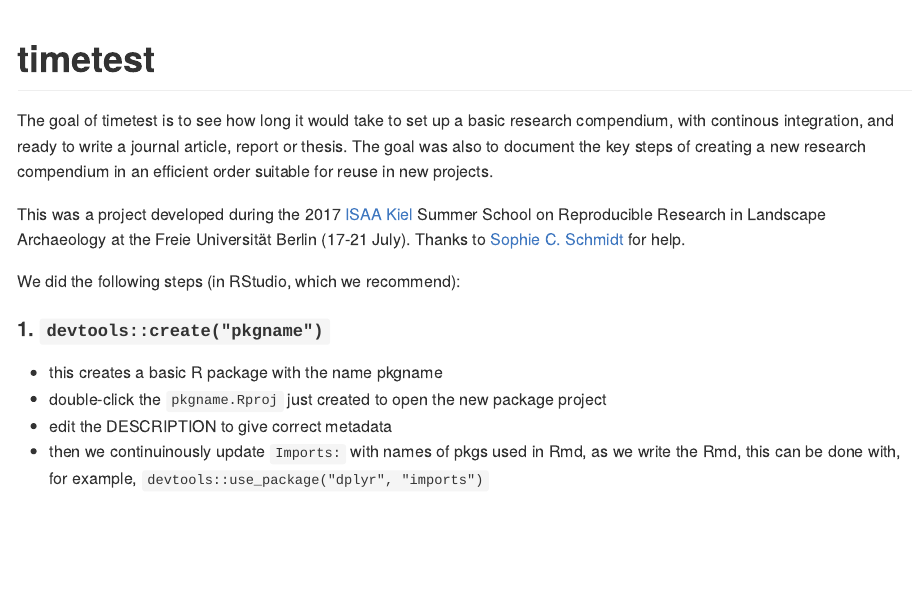
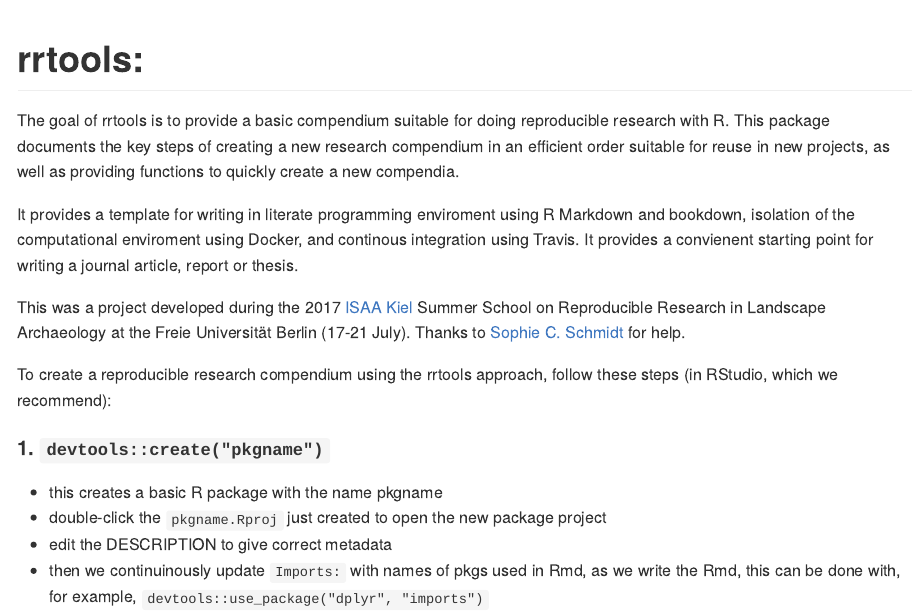
Before and after one commit to benmarwick/rrtools, an R Markdown document (README.Rmd): the page in a window 1100 px wide, from its top. Rendered offline with R 4.5, knitr and Pandoc, with nearby package versions; badge pictures from the web are left out.

Commit message:
update readme

````diff
--- a/README.Rmd
+++ b/README.Rmd
@@ -12,15 +12,17 @@ knitr::opts_chunk$set(
 )
 ```
 
-# timetest
+# rrtools:
 
 [![Travis-CI Build Status](https://travis-ci.org/benmarwick/timetest.svg?branch=master)](https://travis-ci.org/benmarwick/timetest)  [![Circle CI](https://circleci.com/gh/benmarwick/timetest.svg?style=shield&circle-token=:circle-token)](https://circleci.com/gh/benmarwick/timetest)
 
-The goal of timetest is to see how long it would take to set up a basic research compendium, with continous integration, and ready to write a journal article, report or thesis. The goal was also to document the key steps of creating a new research compendium in an efficient order suitable for reuse in new projects.
+The goal of rrtools is to provide a basic compendium suitable for doing reproducible research with R. This package documents the key steps of creating a new research compendium in an efficient order suitable for reuse in new projects, as well as providing functions to quickly create a new compendia.
+
+It provides a template for writing in literate programming enviroment using R Markdown and bookdown, isolation of the computational enviroment using Docker, and continous integration using Travis. It provides a convienent starting point for writing a journal article, report or thesis.
 
 This was a project developed during the 2017 [ISAA Kiel](https://isaakiel.github.io/) Summer School on Reproducible Research in Landscape Archaeology at the Freie Universität Berlin (17-21 July). Thanks to [Sophie C. Schmidt](https://github.com/SCSchmidt) for help.
 
-We did the following steps (in RStudio, which we recommend):
+To create a reproducible research compendium using the rrtools approach, follow these steps (in RStudio, which we recommend):
 
 #### 1. `devtools::create("pkgname")  `
 
````
